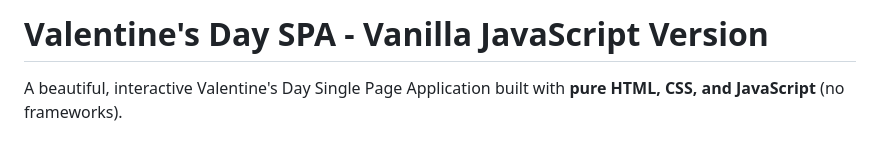
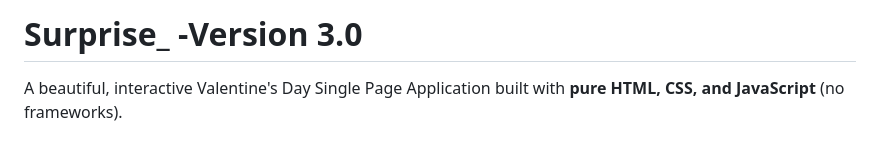
Before and after one commit to dixxo49/Surprise, a Markdown page: README.md, the part around the change. GitHub-like rendering.

Commit message:
Rename project to 'Surprise_' version 3.0

```diff
--- a/README.md
+++ b/README.md
@@ -1,4 +1,4 @@
-# Valentine's Day SPA - Vanilla JavaScript Version
+# Surprise_ -Version 3.0
 
 A beautiful, interactive Valentine's Day Single Page Application built with **pure HTML, CSS, and JavaScript** (no frameworks).
 
```
